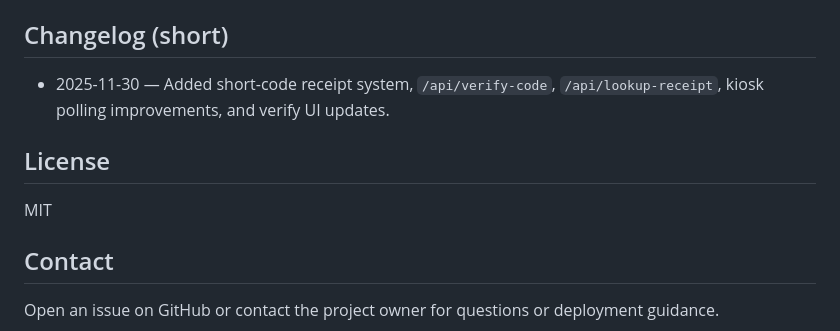
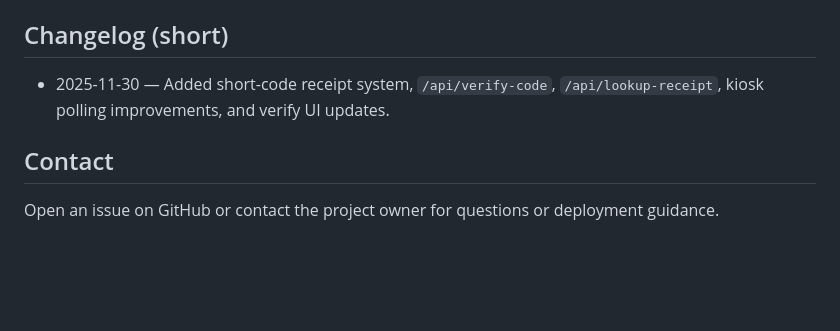
Before and after one commit to cainebenoy/blockchain-voting-dapp-v3, a Markdown page: README.md, the part around the change. Drawn GitHub-style; blank space fills up the shorter version.

Commit message:
Remove License section from README

```diff
--- a/README.md
+++ b/README.md
@@ -187,10 +187,6 @@ WantedBy=multi-user.target
 
 - 2025-11-30 — Added short-code receipt system, `/api/verify-code`, `/api/lookup-receipt`, kiosk polling improvements, and verify UI updates.
 
-## License
-
-MIT
-
 ## Contact
 
 Open an issue on GitHub or contact the project owner for questions or deployment guidance.
```
